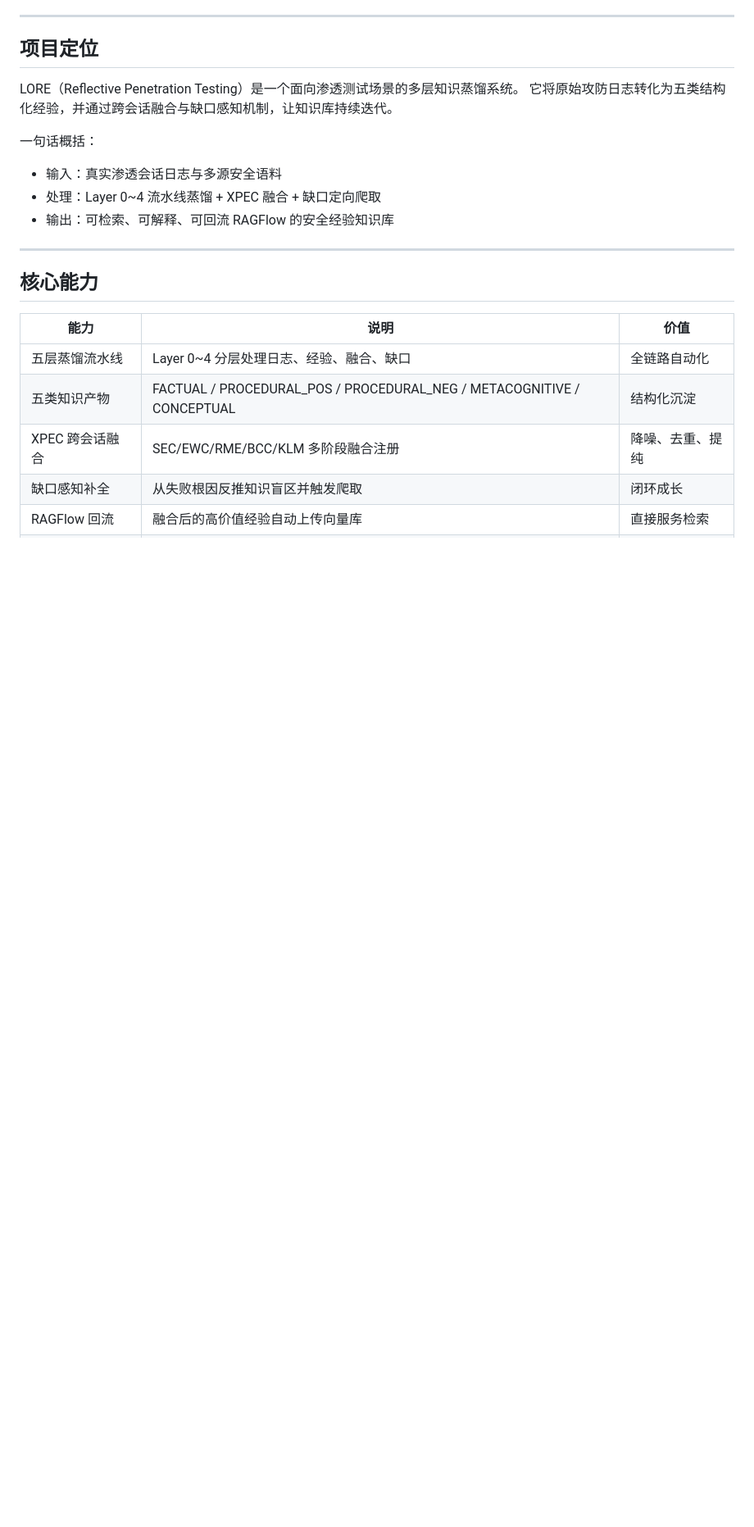
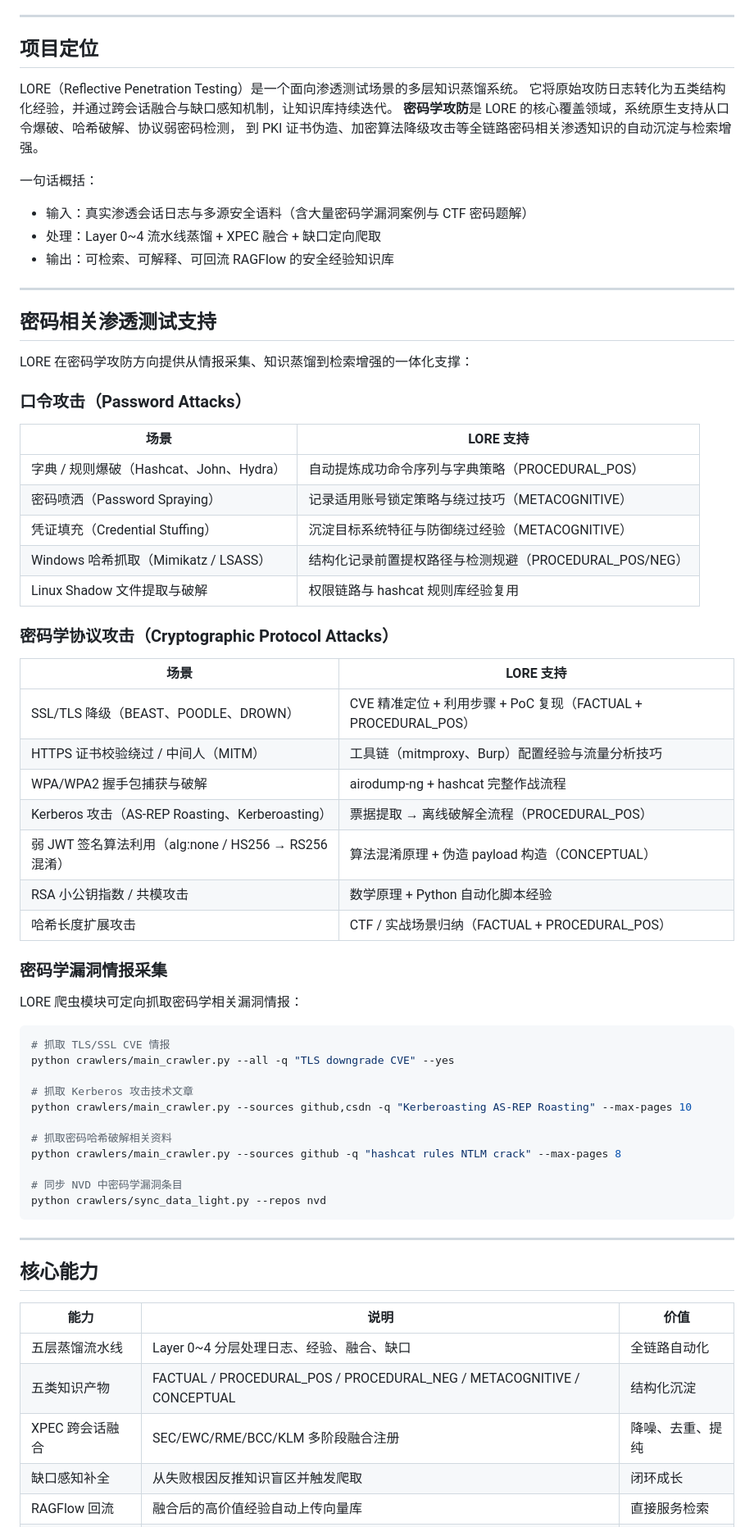
Before and after one commit to jianghuguoguo/LORE, a Markdown page: README.md, the part around one of its changes. Shown at 82% size. GitHub-like rendering; blank space fills up the shorter version.

Commit message:
docs: enhance README with cryptography & password attack coverage

````diff
--- a/README.md
+++ b/README.md
@@ -40,12 +43,60 @@
 
 LORE（Reflective Penetration Testing）是一个面向渗透测试场景的多层知识蒸馏系统。
 它将原始攻防日志转化为五类结构化经验，并通过跨会话融合与缺口感知机制，让知识库持续迭代。
+**密码学攻防**是 LORE 的核心覆盖领域，系统原生支持从口令爆破、哈希破解、协议弱密码检测，
+到 PKI 证书伪造、加密算法降级攻击等全链路密码相关渗透知识的自动沉淀与检索增强。
 
 一句话概括：
 
-- 输入：真实渗透会话日志与多源安全语料
+- 输入：真实渗透会话日志与多源安全语料（含大量密码学漏洞案例与 CTF 密码题解）
 - 处理：Layer 0~4 流水线蒸馏 + XPEC 融合 + 缺口定向爬取
 - 输出：可检索、可解释、可回流 RAGFlow 的安全经验知识库
+
+---
+
+## 密码相关渗透测试支持
+
+LORE 在密码学攻防方向提供从情报采集、知识蒸馏到检索增强的一体化支撑：
+
+### 口令攻击（Password Attacks）
+
+| 场景 | LORE 支持 |
+|---|---|
+| 字典 / 规则爆破（Hashcat、John、Hydra） | 自动提炼成功命令序列与字典策略（PROCEDURAL_POS） |
+| 密码喷洒（Password Spraying）| 记录适用账号锁定策略与绕过技巧（METACOGNITIVE） |
+| 凭证填充（Credential Stuffing）| 沉淀目标系统特征与防御绕过经验（METACOGNITIVE） |
+| Windows 哈希抓取（Mimikatz / LSASS） | 结构化记录前置提权路径与检测规避（PROCEDURAL_POS/NEG） |
+| Linux Shadow 文件提取与破解 | 权限链路与 hashcat 规则库经验复用 |
+
+### 密码学协议攻击（Cryptographic Protocol Attacks）
+
+| 场景 | LORE 支持 |
+|---|---|
+| SSL/TLS 降级（BEAST、POODLE、DROWN） | CVE 精准定位 + 利用步骤 + PoC 复现（FACTUAL + PROCEDURAL_POS） |
+| HTTPS 证书校验绕过 / 中间人（MITM） | 工具链（mitmproxy、Burp）配置经验与流量分析技巧 |
+| WPA/WPA2 握手包捕获与破解 | airodump-ng + hashcat 完整作战流程 |
+| Kerberos 攻击（AS-REP Roasting、Kerberoasting）| 票据提取 → 离线破解全流程（PROCEDURAL_POS） |
+| 弱 JWT 签名算法利用（alg:none / HS256 → RS256 混淆）| 算法混淆原理 + 伪造 payload 构造（CONCEPTUAL） |
+| RSA 小公钥指数 / 共模攻击 | 数学原理 + Python 自动化脚本经验 |
+| 哈希长度扩展攻击 | CTF / 实战场景归纳（FACTUAL + PROCEDURAL_POS） |
+
+### 密码学漏洞情报采集
+
+LORE 爬虫模块可定向抓取密码学相关漏洞情报：
+
+```bash
+# 抓取 TLS/SSL CVE 情报
+python crawlers/main_crawler.py --all -q "TLS downgrade CVE" --yes
+
+# 抓取 Kerberos 攻击技术文章
+python crawlers/main_crawler.py --sources github,csdn -q "Kerberoasting AS-REP Roasting" --max-pages 10
+
+# 抓取密码哈希破解相关资料
+python crawlers/main_crawler.py --sources github -q "hashcat rules NTLM crack" --max-pages 8
+
+# 同步 NVD 中密码学漏洞条目
+python crawlers/sync_data_light.py --repos nvd
+```
 
 ---
 
````
Also changed, not shown: other parts of README.md (+19 -8 lines).
